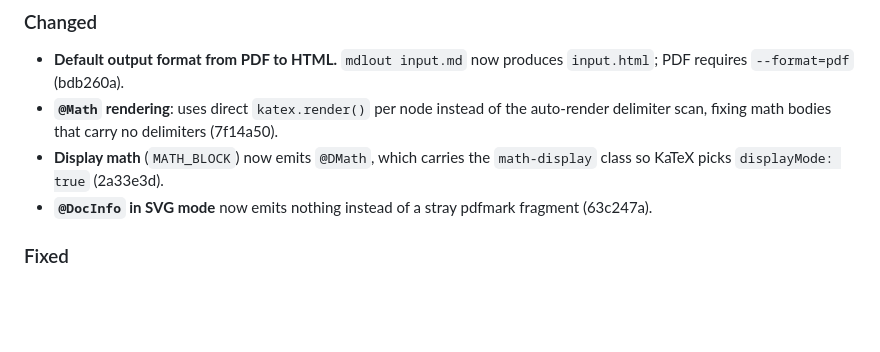
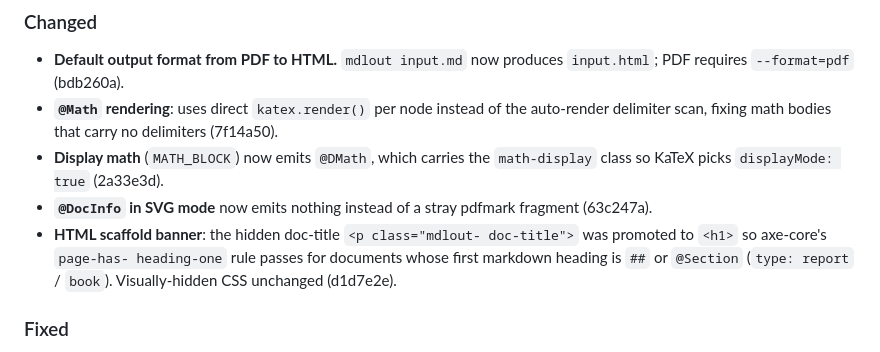
Before and after one commit to jclements3/mdlout, a Markdown page: CHANGELOG.md, the part around one of its changes. GitHub-like rendering; blank space fills up the shorter version.

```diff
--- a/CHANGELOG.md
+++ b/CHANGELOG.md
@@ -110,6 +161,11 @@ runner that verifies the HTML actually renders client-side.
   (2a33e3d).
 - **`@DocInfo` in SVG mode** now emits nothing instead of a stray
   pdfmark fragment (63c247a).
+- **HTML scaffold banner**: the hidden doc-title `<p class="mdlout-
+  doc-title">` was promoted to `<h1>` so axe-core's `page-has-
+  heading-one` rule passes for documents whose first markdown heading
+  is `##` or `@Section` (`type: report` / `book`). Visually-hidden
+  CSS unchanged (d1d7e2e).
 
 ### Fixed
 
```
Also changed, not shown: other parts of CHANGELOG.md (+77 -10 lines).
